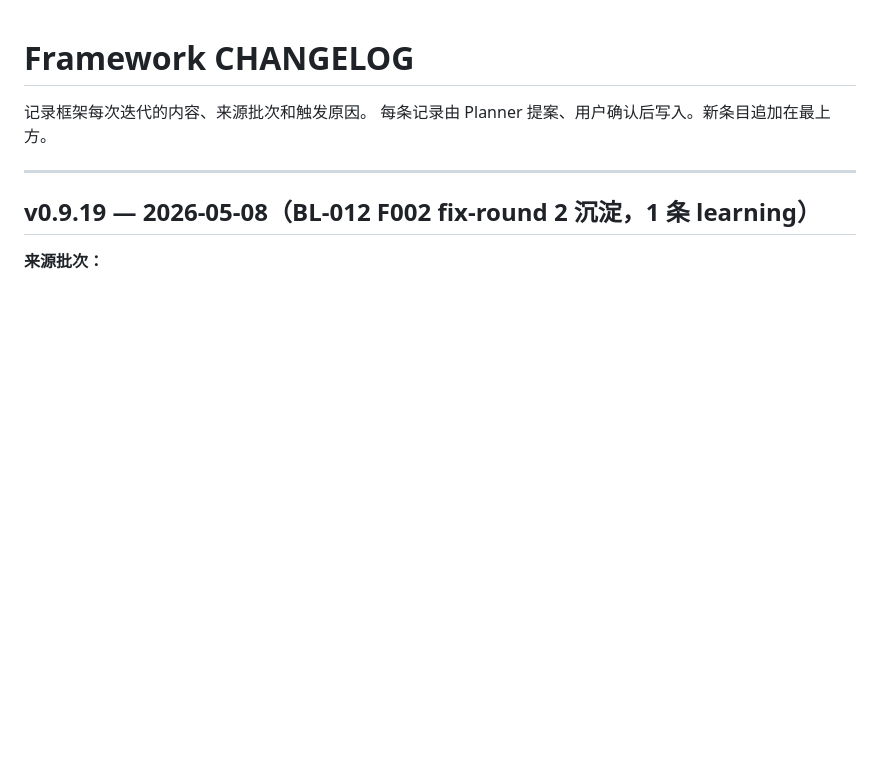
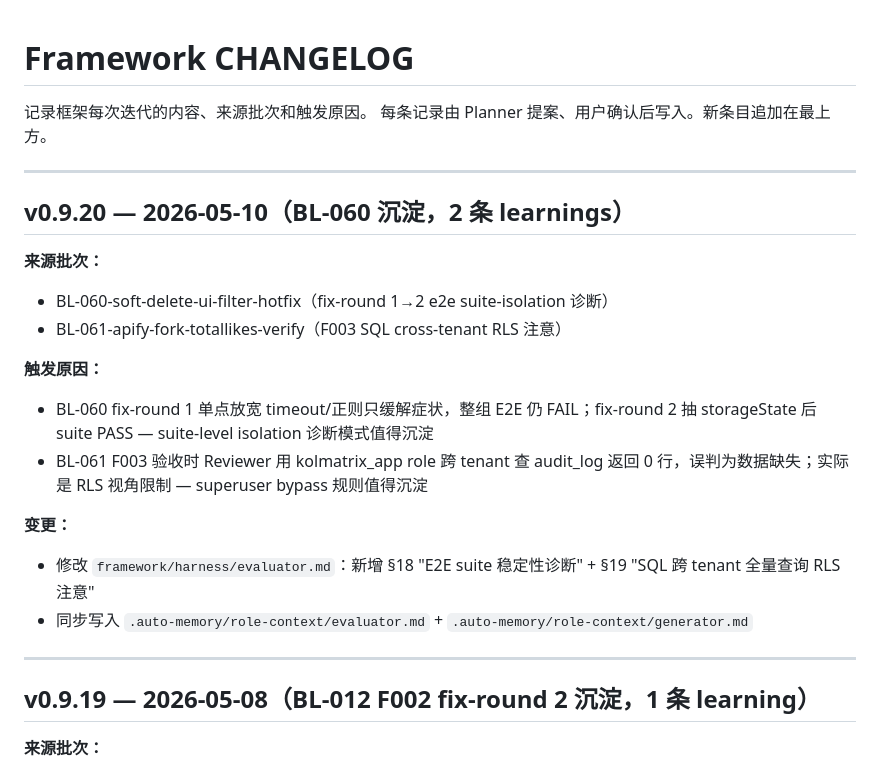
Before and after one commit to tripplemay/harness-template, a Markdown page: CHANGELOG.md, the part around the change. Drawn GitHub-style; blank space fills up the shorter version.

```diff
--- a/CHANGELOG.md
+++ b/CHANGELOG.md
@@ -2,6 +2,22 @@
 
 记录框架每次迭代的内容、来源批次和触发原因。
 每条记录由 Planner 提案、用户确认后写入。新条目追加在最上方。
+
+---
+
+## v0.9.20 — 2026-05-10（BL-060 沉淀，2 条 learnings）
+
+**来源批次：**
+- BL-060-soft-delete-ui-filter-hotfix（fix-round 1→2 e2e suite-isolation 诊断）
+- BL-061-apify-fork-totallikes-verify（F003 SQL cross-tenant RLS 注意）
+
+**触发原因：**
+- BL-060 fix-round 1 单点放宽 timeout/正则只缓解症状，整组 E2E 仍 FAIL；fix-round 2 抽 storageState 后 suite PASS — suite-level isolation 诊断模式值得沉淀
+- BL-061 F003 验收时 Reviewer 用 kolmatrix_app role 跨 tenant 查 audit_log 返回 0 行，误判为数据缺失；实际是 RLS 视角限制 — superuser bypass 规则值得沉淀
+
+**变更：**
+- 修改 `framework/harness/evaluator.md`：新增 §18 "E2E suite 稳定性诊断" + §19 "SQL 跨 tenant 全量查询 RLS 注意"
+- 同步写入 `.auto-memory/role-context/evaluator.md` + `.auto-memory/role-context/generator.md`
 
 ---
 
```
Also changed, not shown: harness/evaluator.md (+28 -0 lines).
